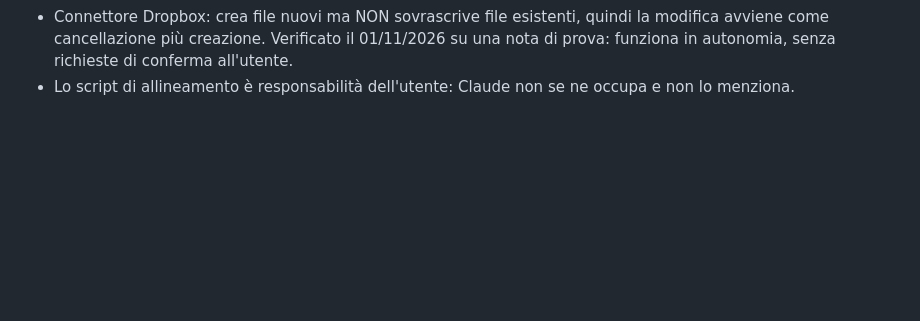
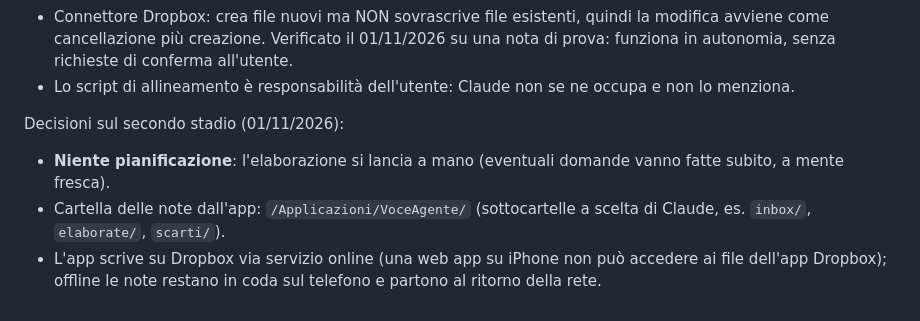
Before and after one commit to Stebar3000/voice-notes, a Markdown page: CLAUDE.md, the part around the change. Drawn GitHub-style; blank space fills up the shorter version.

Commit message:
CLAUDE.md: manual processing, VoceAgente folder
Co-Authored-By: Claude Opus 5.5 <noreply@anthropic.com>
Claude-Session: https://claude.ai/code/session_01WW6LUesaiRrsBjHCywXntN

```diff
--- a/CLAUDE.md
+++ b/CLAUDE.md
@@ -80,3 +80,9 @@ Regole Joplin (specifica dell'utente, vincolante):
   cancellazione più creazione. Verificato il 01/11/2026 su una nota di prova: funziona in autonomia,
   senza richieste di conferma all'utente.
 - Lo script di allineamento è responsabilità dell'utente: Claude non se ne occupa e non lo menziona.
+
+Decisioni sul secondo stadio (01/11/2026):
+- **Niente pianificazione**: l'elaborazione si lancia a mano (eventuali domande vanno fatte subito, a mente fresca).
+- Cartella delle note dall'app: `/Applicazioni/VoceAgente/` (sottocartelle a scelta di Claude, es. `inbox/`, `elaborate/`, `scarti/`).
+- L'app scrive su Dropbox via servizio online (una web app su iPhone non può accedere ai file dell'app Dropbox);
+  offline le note restano in coda sul telefono e partono al ritorno della rete.
```
